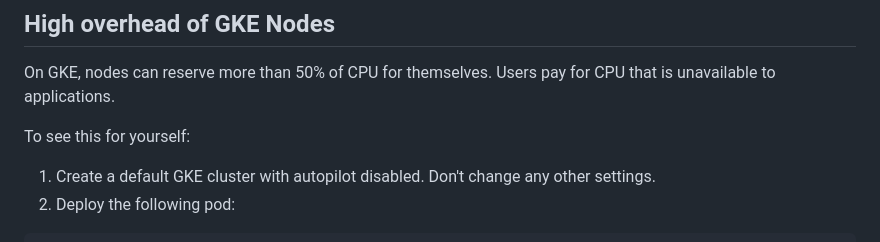
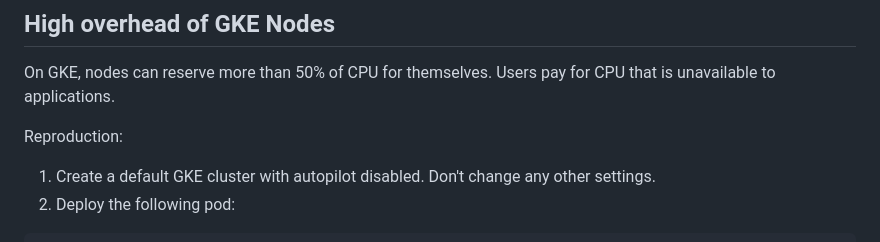
Before and after one commit to robusta-dev/kubernetes-demos, a Markdown page: README.md, the part around the change. Drawn GitHub-style.

```diff
--- a/README.md
+++ b/README.md
@@ -80,7 +80,8 @@ Can you quickly tell the difference between the `compare1` and `compare2` namesp
 
 On GKE, nodes can reserve more than 50% of CPU for themselves. Users pay for CPU that is unavailable to applications.
 
-To see this for yourself:
+Reproduction:
+
 1. Create a default GKE cluster with autopilot disabled. Don't change any other settings.
 2. Deploy the following pod:
 
```
